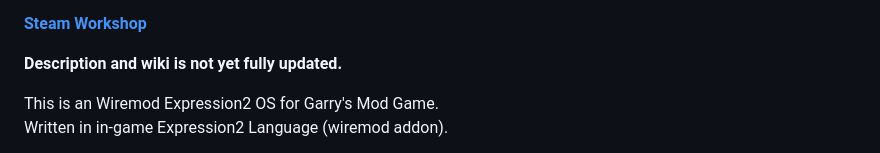
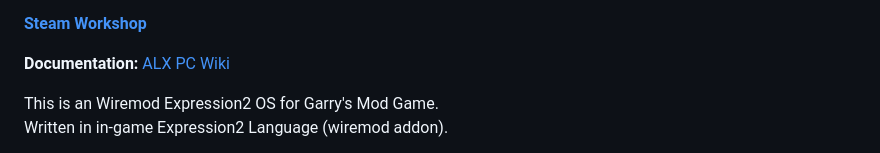
Before and after one commit to AlexALX/wiremod_e2_os, a Markdown page: README.md, the part around the change. Rendered like a GitHub page.

Commit message:
update wiki link

```diff
--- a/README.md
+++ b/README.md
@@ -7,7 +7,7 @@ More screenshots: https://imgur.com/a/eUHZQ
 
 **[Steam Workshop](https://steamcommunity.com/sharedfiles/filedetails/?id=2075107429)**
 
-**Description and wiki is not yet fully updated.**
+**Documentation:** [ALX PC Wiki](https://github.com/AlexALX/wiremod_e2_os/wiki)
 
 This is an Wiremod Expression2 OS for Garry's Mod Game.
 Written in in-game Expression2 Language (wiremod addon).
```
